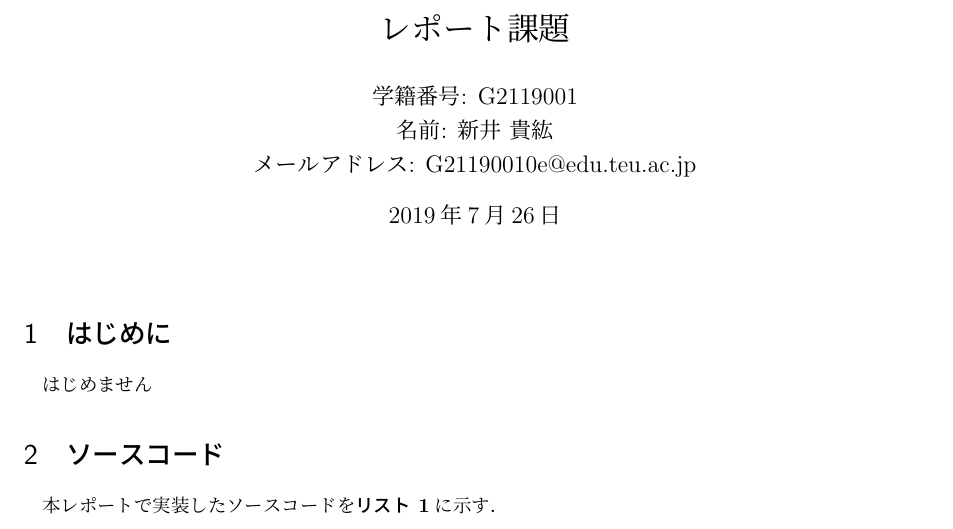
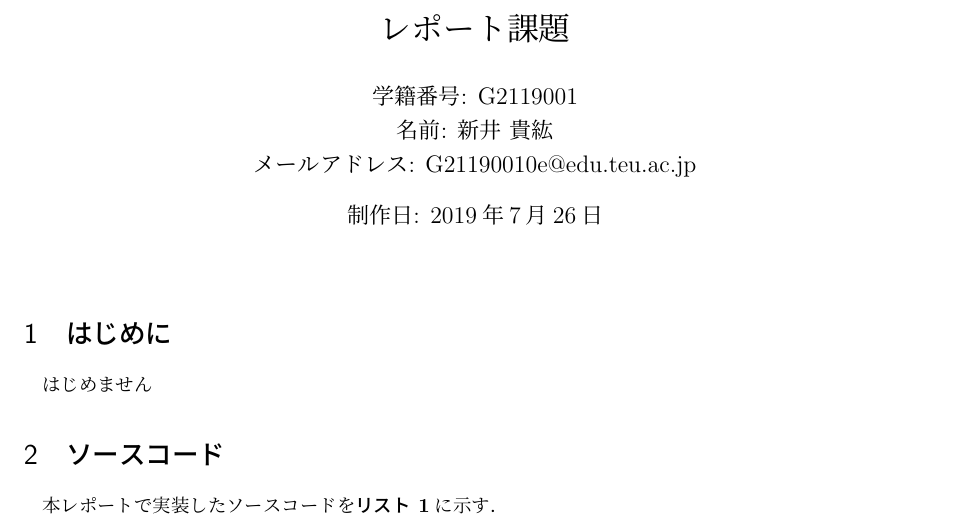
Before and after one commit to 7cancer/reportTemp, a LaTeX document (report.tex): part of page 1 of 2, cut so that both start at the same text. Compiled offline with upLaTeX and dvipdfmx; a LaTeX package or settings file that is missing is left out.

Commit message:
fix: date

```diff
--- a/report.tex
+++ b/report.tex
@@ -44,7 +44,7 @@
 \begin{document}
 \title{レポート課題}
 \author{学籍番号: G2119001 \\ 名前: 新井 貴紘 \\ メールアドレス: G21190010e@edu.teu.ac.jp}
-\date{\today}
+\date{制作日: \today}
 \maketitle
 
 \section{はじめに}
```
Also changed, not shown: report.pdf, 2 other files.
